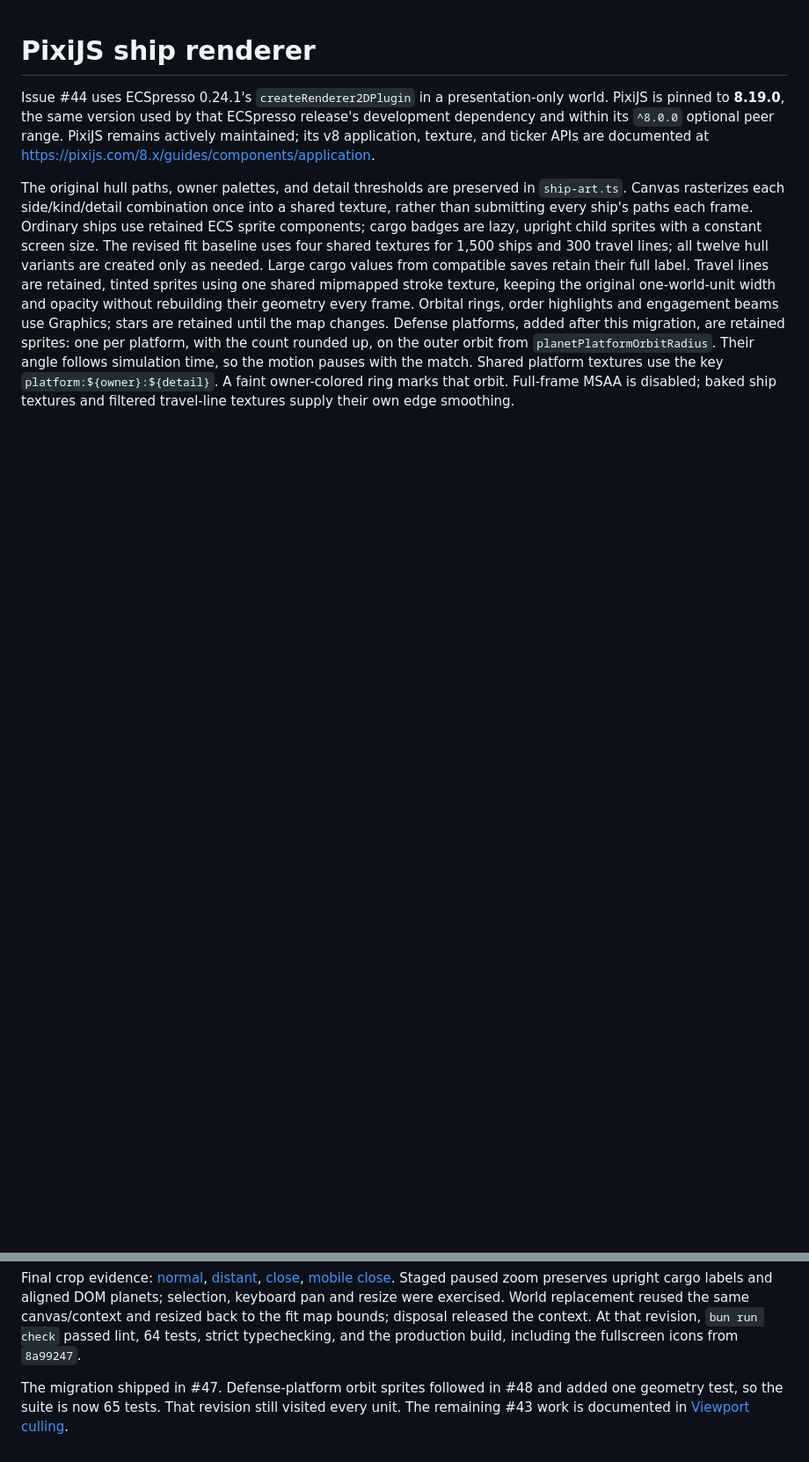
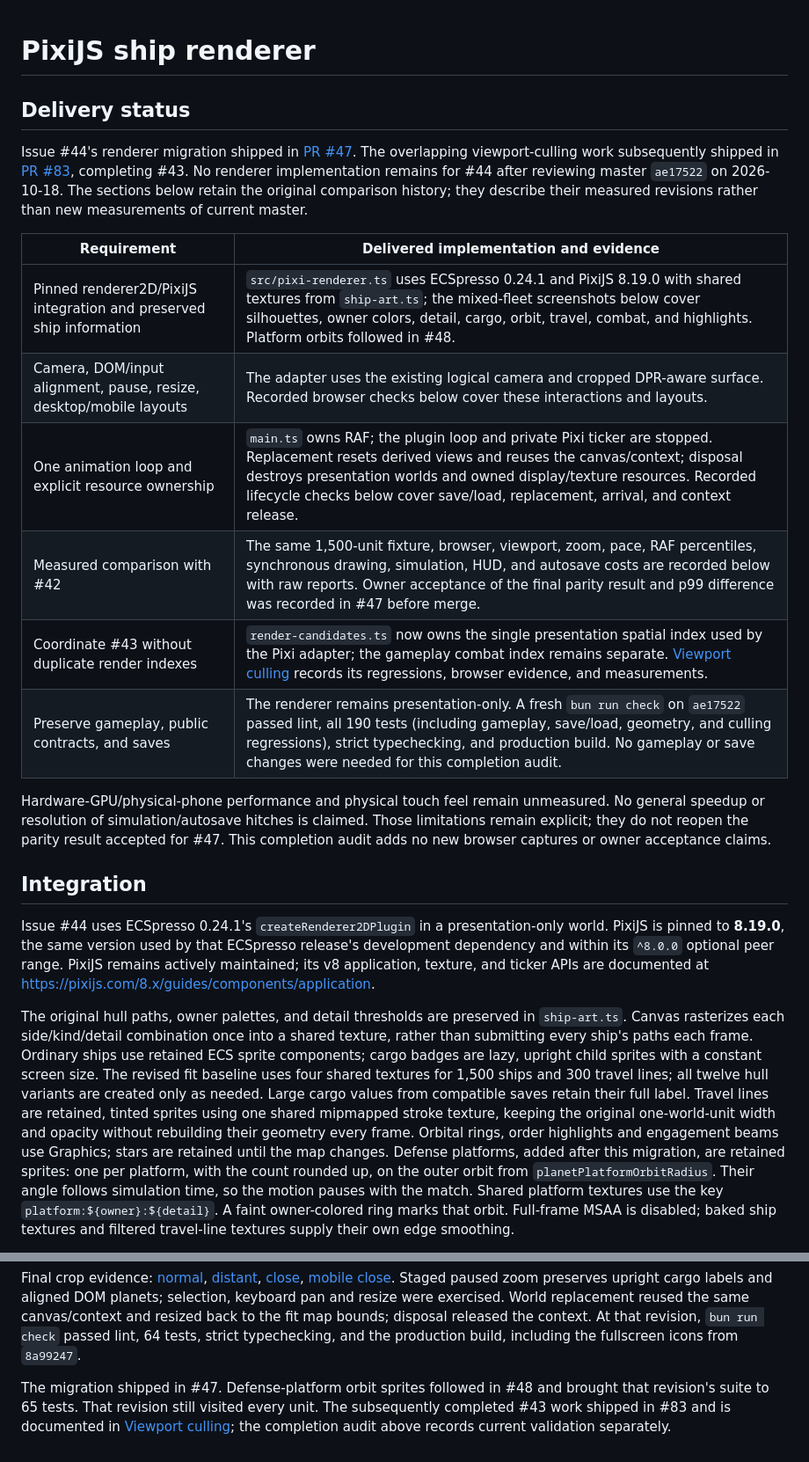
Before and after one commit to DeeGeeGames/starward-tide, a Markdown page: docs/renderer-migration.md, 2 parts joined by grey strips. Shown at 88% size. GitHub-like rendering; blank space fills up the shorter version.

Commit message:
docs: reconcile completed renderer migration for issue 44

```diff
--- a/docs/renderer-migration.md
+++ b/docs/renderer-migration.md
@@ -1,4 +1,21 @@
 # PixiJS ship renderer
+
+## Delivery status
+
+Issue #44's renderer migration shipped in [PR #47](https://github.com/david0178418/galaxy-conquest/pull/47). The overlapping viewport-culling work subsequently shipped in [PR #83](https://github.com/david0178418/galaxy-conquest/pull/83), completing #43. No renderer implementation remains for #44 after reviewing master `ae17522` on 2026-10-18. The sections below retain the original comparison history; they describe their measured revisions rather than new measurements of current master.
+
+| Requirement | Delivered implementation and evidence |
+| --- | --- |
+| Pinned renderer2D/PixiJS integration and preserved ship information | `src/pixi-renderer.ts` uses ECSpresso 0.24.1 and PixiJS 8.19.0 with shared textures from `ship-art.ts`; the mixed-fleet screenshots below cover silhouettes, owner colors, detail, cargo, orbit, travel, combat, and highlights. Platform orbits followed in #48. |
+| Camera, DOM/input alignment, pause, resize, desktop/mobile layouts | The adapter uses the existing logical camera and cropped DPR-aware surface. Recorded browser checks below cover these interactions and layouts. |
+| One animation loop and explicit resource ownership | `main.ts` owns RAF; the plugin loop and private Pixi ticker are stopped. Replacement resets derived views and reuses the canvas/context; disposal destroys presentation worlds and owned display/texture resources. Recorded lifecycle checks below cover save/load, replacement, arrival, and context release. |
+| Measured comparison with #42 | The same 1,500-unit fixture, browser, viewport, zoom, pace, RAF percentiles, synchronous drawing, simulation, HUD, and autosave costs are recorded below with raw reports. Owner acceptance of the final parity result and p99 difference was recorded in #47 before merge. |
+| Coordinate #43 without duplicate render indexes | `render-candidates.ts` now owns the single presentation spatial index used by the Pixi adapter; the gameplay combat index remains separate. [Viewport culling](viewport-culling.md) records its regressions, browser evidence, and measurements. |
+| Preserve gameplay, public contracts, and saves | The renderer remains presentation-only. A fresh `bun run check` on `ae17522` passed lint, all 190 tests (including gameplay, save/load, geometry, and culling regressions), strict typechecking, and production build. No gameplay or save changes were needed for this completion audit. |
+
+Hardware-GPU/physical-phone performance and physical touch feel remain unmeasured. No general speedup or resolution of simulation/autosave hitches is claimed. Those limitations remain explicit; they do not reopen the parity result accepted for #47. This completion audit adds no new browser captures or owner acceptance claims.
+
+## Integration
 
 Issue #44 uses ECSpresso 0.24.1's `createRenderer2DPlugin` in a presentation-only world. PixiJS is pinned to **8.19.0**, the same version used by that ECSpresso release's development dependency and within its `^8.0.0` optional peer range. PixiJS remains actively maintained; its v8 application, texture, and ticker APIs are documented at https://pixijs.com/8.x/guides/components/application.
 
@@ -85,4 +102,4 @@ Additional [exploratory batching and atlas trials](performance/renderer/cleanup-
 
 Final crop evidence: [normal](performance/renderer/cleanup-normal.png), [distant](performance/renderer/cleanup-distant.png), [close](performance/renderer/cleanup-close.png), [mobile close](performance/renderer/cleanup-mobile.png). Staged paused zoom preserves upright cargo labels and aligned DOM planets; selection, keyboard pan and resize were exercised. World replacement reused the same canvas/context and resized back to the fit map bounds; disposal released the context. At that revision, `bun run check` passed lint, 64 tests, strict typechecking, and the production build, including the fullscreen icons from `8a99247`.
 
-The migration shipped in #47. Defense-platform orbit sprites followed in #48 and added one geometry test, so the suite is now 65 tests. That revision still visited every unit. The remaining #43 work is documented in [Viewport culling](viewport-culling.md).
+The migration shipped in #47. Defense-platform orbit sprites followed in #48 and brought that revision's suite to 65 tests. That revision still visited every unit. The subsequently completed #43 work shipped in #83 and is documented in [Viewport culling](viewport-culling.md); the completion audit above records current validation separately.
```
Also changed, not shown: other parts of docs/renderer-migration.md (+2 -2 lines).
